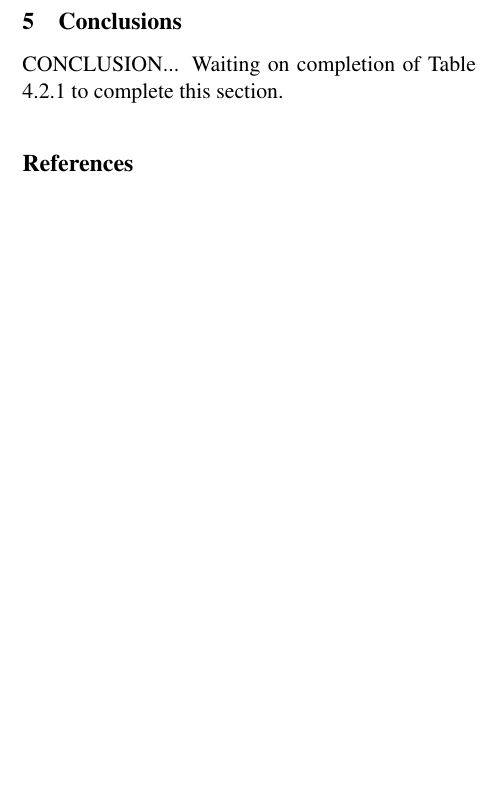
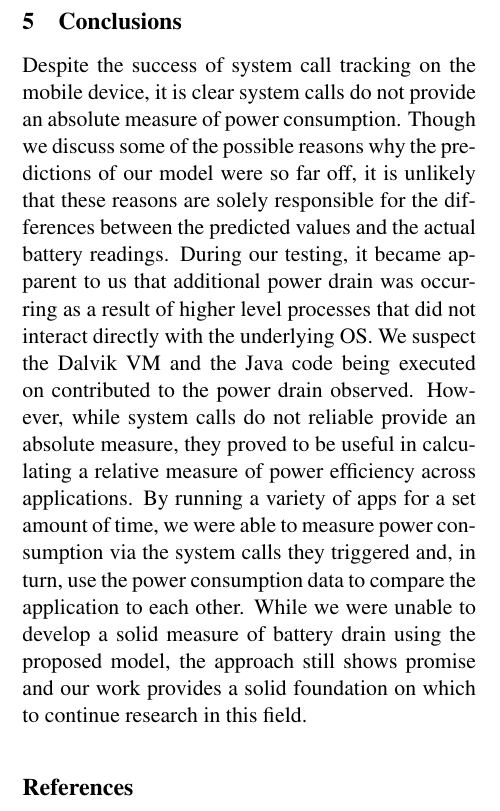
Before and after one commit to mserran2/BatTrace, a LaTeX paper (battrace_draft.tex): part of one column of page 5 of 5 before the commit and part of one column of page 5 of 6 after it, cut so that both start at the same text, the shorter picture padded with empty space. Compiled offline with pdfLaTeX.

Commit message:
- Add intial draft of conclusion.

```diff
--- a/battrace_draft.tex
+++ b/battrace_draft.tex
@@ -327,7 +327,15 @@ so that it can be used as a useful guide for battery-conscious smartphone users.
 
 \section{Conclusions}
 
-CONCLUSION... Waiting on completion of Table 4.2.1 to complete this section.
+Despite the success of system call tracking on the mobile device, it is clear system calls do not provide an absolute measure of power consumption.  Though
+we discuss some of the possible reasons why the predictions of our model were so far off, it is unlikely that these reasons are solely responsible for the
+differences between the predicted values and the actual battery readings.  During our testing, it became apparent to us that additional power drain was
+occurring as a result of higher level processes that did not interact directly with the underlying OS.  We suspect the Dalvik VM and the Java code being
+executed on contributed to the power drain observed.  However, while system calls do not reliable provide an absolute measure, they proved to be useful in
+calculating a relative measure of power efficiency across applications.  By running a variety of apps for a set amount of time, we were able to measure
+power consumption via the system calls they triggered and, in turn, use the power consumption data to compare the application to each other.  While we were
+unable to develop a solid measure of battery drain using the proposed model, the approach still shows promise and our work provides a solid foundation on which
+to continue research in this field.
 
 \bibliographystyle{cs65f12}
 \bibliography{cs65f12}
```
